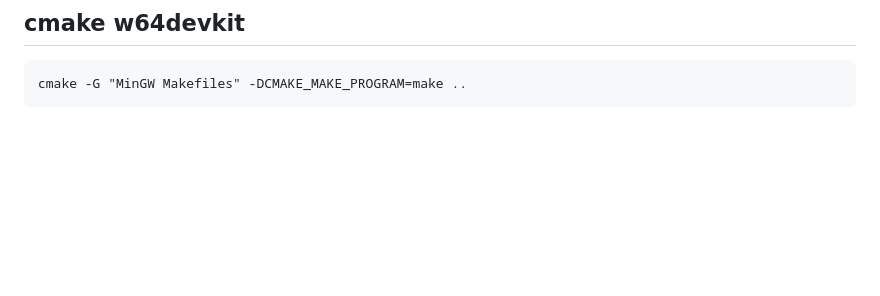
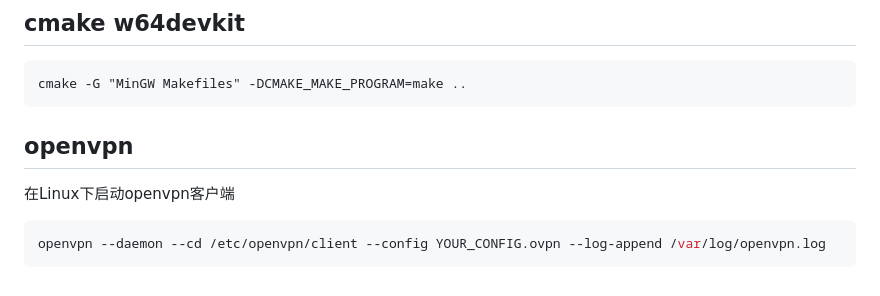
Before and after one commit to liuzl/learn, a Markdown page: misc.md, the part around the change. Rendered like a GitHub page; blank space fills up the shorter version.

Commit message:
openvpn client on Linux

````diff
--- a/misc.md
+++ b/misc.md
@@ -68,3 +68,9 @@ https://stackoverflow.com/questions/61492210/how-to-stringify-json-using-jq
 ```
 cmake -G "MinGW Makefiles" -DCMAKE_MAKE_PROGRAM=make ..
 ```
+
+## openvpn
+在Linux下启动openvpn客户端
+```sh
+openvpn --daemon --cd /etc/openvpn/client --config YOUR_CONFIG.ovpn --log-append /var/log/openvpn.log
+```
````
